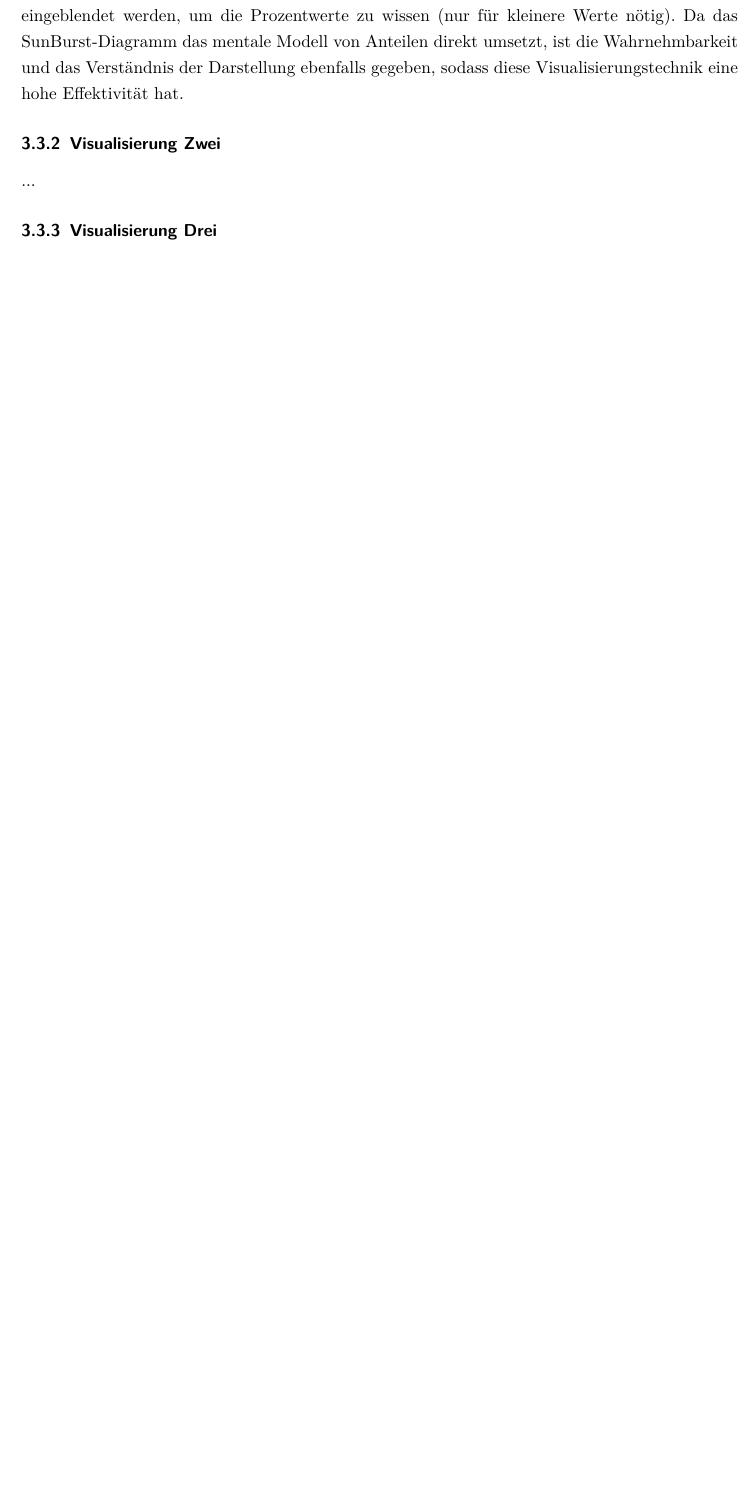
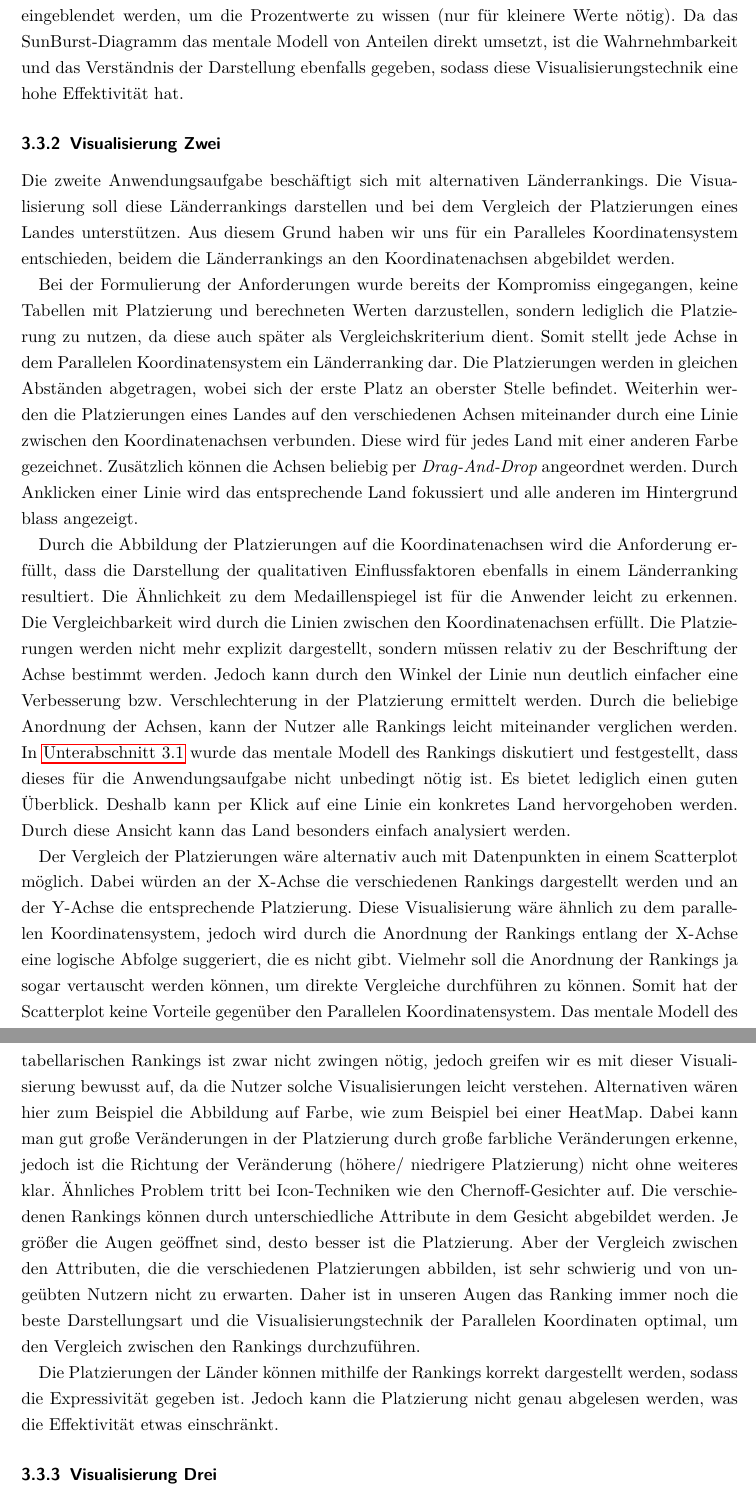
Before and after one commit to mhdbaselar/InfoVisProjekt, a LaTeX document (bericht/main.tex, which reads bericht/Kapitel/03_Visualisierung.tex): part of page 10 of 11 before the commit and two parts of pages 10 and 11 of 12 after it, the two joined at a grey line, cut so that both start at the same text, the shorter picture padded with empty space. Compiled offline with pdfLaTeX.

Commit message:
add discussion for vis-2

```diff
--- a/bericht/Kapitel/03_Visualisierung.tex
+++ b/bericht/Kapitel/03_Visualisierung.tex
@@ -90,12 +90,29 @@ Die Visualisierungstechnik SunBurst bildet die prozentualen Anteile im richtigen
 % Begründung, warum gewählte visuelle Kodierung der Daten für Anwendungsaufgabe passend ist (z.B. Wahrnehmungsprinzip, Theorie über InfoVis)
 Die Visualisierung soll den Anwender dabei unterstützen, die Anteile an einem Ganzen zu analysieren. Das mentale Modell von Anteilen eines Kreises ist für die meisten Anwender sicherlich die intuitive Wahl. Anteile können aber auch durch andere geometrische Objekte, wie zum Beispiel Rechtecke, dargestellt werden. Diese werden in Balkendiagrammen gestapelt und in TreeMaps ineinander geschachtelt verwendet. Durch das Ineinander-Schachteln können mit TreeMaps auch Hierarchien, wie die Untergliederung von Sportarten in Disziplinen, dargestellt werden. Insbesondere die TreeMaps würden also genauso die Anforderungen an die Visualisierung erfüllen. Wir haben uns trotzdem für das SunBurst-Diagramm entschieden, da dieses verbreiteter ist und unsere Anwendung auch von einer Zielgruppe ohne Vorwissen genutzt werden soll. Die hierarchischen Zusammenhänge sind für den ungeübten Nutzer nicht sofort erfassbar. Dagegen kann der Nutzer bei einem SunBurst-Diagramm die verschiedenen Untergliederungen durch die konzentrischen Ringe von innen nach außen erfassen. Zudem findet eine Assoziation der Kreisdarstellung zu einer Medaille statt. (geometrischen Ähnlichkeit)
 
+% --> Semiotik
+% Die Argumentation passt auch zur Semiotik der Informationsvisualisierung. Semiotik ist die Lehre von Zeichen und Symbolen. Ein Sunburst-Diagramm kann als ein ikonisches Zeichen betrachtet werden, das aufgrund seiner Form Ähnlichkeit mit einem physischen Objekt (der Medaille) aufweist. Die Wahl dieser Form ist nicht zufällig, sondern kann bewusst eingesetzt werden, um eine bestimmte Bedeutung oder Konnotation zu transportieren.
+% "Die Theorie der grafischen Semiologie hilft um expressive und effektive Visualisierungen zu erzeugen"
+
 % Diskutieren sie die Expressivität und die Effektivität
 Die Visualisierung ist expressiv, da mit der Anforderung, die prozentualen Anteile im richtigen Verhältnis abzubilden, die Daten korrekt darstellt. Die konkreten Werte müssen nicht eingeblendet werden, um die Prozentwerte zu wissen (nur für kleinere Werte nötig). Da das SunBurst-Diagramm das mentale Modell von Anteilen direkt umsetzt, ist die Wahrnehmbarkeit und das Verständnis der Darstellung ebenfalls gegeben, sodass diese Visualisierungstechnik eine hohe Effektivität hat.
 
 \subsubsection{Visualisierung Zwei}
-%Medaillenspiegel im Verhältnis zu anderen Faktoren gesetzt. Die Platzierung in einem Faktoren wird als Parallele Koordinate dargestellt
-...
+% Einleitung
+Die zweite Anwendungsaufgabe beschäftigt sich mit alternativen Länderrankings. Die Visualisierung soll diese Länderrankings darstellen und bei dem Vergleich der Platzierungen eines Landes unterstützen. Aus diesem Grund haben wir uns für ein Paralleles Koordinatensystem entschieden, beidem die Länderrankings an den Koordinatenachsen abgebildet werden.
+
+% Präsentation der visuellen Abbildung und Kodierung der Daten
+Bei der Formulierung der Anforderungen wurde bereits der Kompromiss eingegangen, keine Tabellen mit Platzierung und berechneten Werten darzustellen, sondern lediglich die Platzierung zu nutzen, da diese auch später als Vergleichskriterium dient. Somit stellt jede Achse in dem Parallelen Koordinatensystem ein Länderranking dar. Die Platzierungen werden in gleichen Abständen abgetragen, wobei sich der erste Platz an oberster Stelle befindet. Weiterhin werden die Platzierungen eines Landes auf den verschiedenen Achsen miteinander durch eine Linie zwischen den Koordinatenachsen verbunden. Diese wird für jedes Land mit einer anderen Farbe gezeichnet. Zusätzlich können die Achsen beliebig per \textit{Drag-And-Drop} angeordnet werden. Durch Anklicken einer Linie wird das entsprechende Land fokussiert und alle anderen im Hintergrund blass angezeigt.
+
+% Begründung, warum und wie gut Desingentscheidung die Anforderungen erfüllt
+Durch die Abbildung der Platzierungen auf die Koordinatenachsen wird die Anforderung erfüllt, dass die Darstellung der qualitativen Einflussfaktoren ebenfalls in einem Länderranking resultiert. Die Ähnlichkeit zu dem Medaillenspiegel ist für die Anwender leicht zu erkennen. Die Vergleichbarkeit wird durch die Linien zwischen den Koordinatenachsen erfüllt. Die Platzierungen werden nicht mehr explizit dargestellt, sondern müssen relativ zu der Beschriftung der Achse bestimmt werden. Jedoch kann durch den Winkel der Linie nun deutlich einfacher eine Verbesserung bzw. Verschlechterung in der Platzierung ermittelt werden. Durch die beliebige Anordnung der Achsen, kann der Nutzer alle Rankings leicht miteinander verglichen werden. In \autoref{subsec:aufgabe} wurde das mentale Modell des Rankings diskutiert und festgestellt, dass dieses für die Anwendungsaufgabe nicht unbedingt nötig ist. Es bietet lediglich einen guten Überblick. Deshalb kann per Klick auf eine Linie ein konkretes Land hervorgehoben werden. Durch diese Ansicht kann das Land besonders einfach analysiert werden.
+
+% Begründung, warum gewählte visuelle Kodierung der Daten für Anwendungsaufgabe passend ist (z.B. Wahrnehmungsprinzip, Theorie über InfoVis)
+Der Vergleich der Platzierungen wäre alternativ auch mit Datenpunkten in einem Scatterplot möglich. Dabei würden an der X-Achse die verschiedenen Rankings dargestellt werden und an der Y-Achse die entsprechende Platzierung. Diese Visualisierung wäre ähnlich zu dem parallelen Koordinatensystem, jedoch wird durch die Anordnung der Rankings entlang der X-Achse eine logische Abfolge suggeriert, die es nicht gibt. Vielmehr soll die Anordnung der Rankings ja sogar vertauscht werden können, um direkte Vergleiche durchführen zu können. Somit hat der Scatterplot keine Vorteile gegenüber den Parallelen Koordinatensystem. Das mentale Modell des tabellarischen Rankings ist zwar nicht zwingen nötig, jedoch greifen wir es mit dieser Visualisierung bewusst auf, da die Nutzer solche Visualisierungen leicht verstehen. Alternativen wären hier zum Beispiel die Abbildung auf Farbe, wie zum Beispiel bei einer HeatMap. Dabei kann man gut große Veränderungen in der Platzierung durch große farbliche Veränderungen erkenne, jedoch ist die Richtung der Veränderung (höhere/ niedrigere Platzierung) nicht ohne weiteres klar. Ähnliches Problem tritt bei Icon-Techniken wie den Chernoff-Gesichter auf. Die verschiedenen Rankings können durch unterschiedliche Attribute in dem Gesicht abgebildet werden. Je größer die Augen geöffnet sind, desto besser ist die Platzierung. Aber der Vergleich zwischen den Attributen, die die verschiedenen Platzierungen abbilden, ist sehr schwierig und von ungeübten Nutzern nicht zu erwarten. Daher ist in unseren Augen das Ranking immer noch die beste Darstellungsart und die Visualisierungstechnik der Parallelen Koordinaten optimal, um den Vergleich zwischen den Rankings durchzuführen.
+
+% Diskutieren sie die Expressivität und die Effektivität
+Die Platzierungen der Länder können mithilfe der Rankings korrekt dargestellt werden, sodass die Expressivität gegeben ist. Jedoch kann die Platzierung nicht genau abgelesen werden, was die Effektivität etwas einschränkt.
+
 \subsubsection{Visualisierung Drei}
 %Heatmap mit Nation und Jahr als Achsen
 ...
```
Also changed, not shown: bericht/Kapitel/03_Visualisierung.tex (2 more changed lines).
